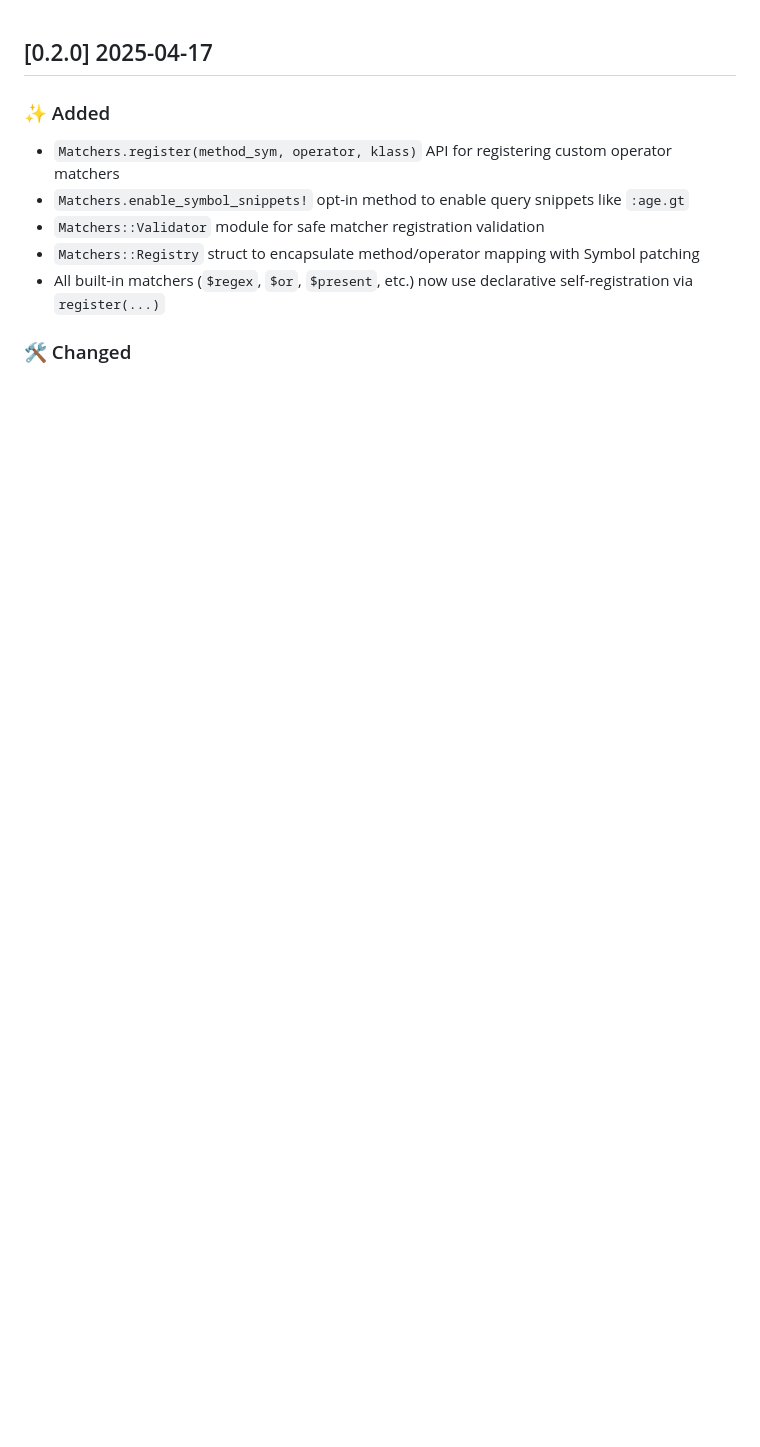
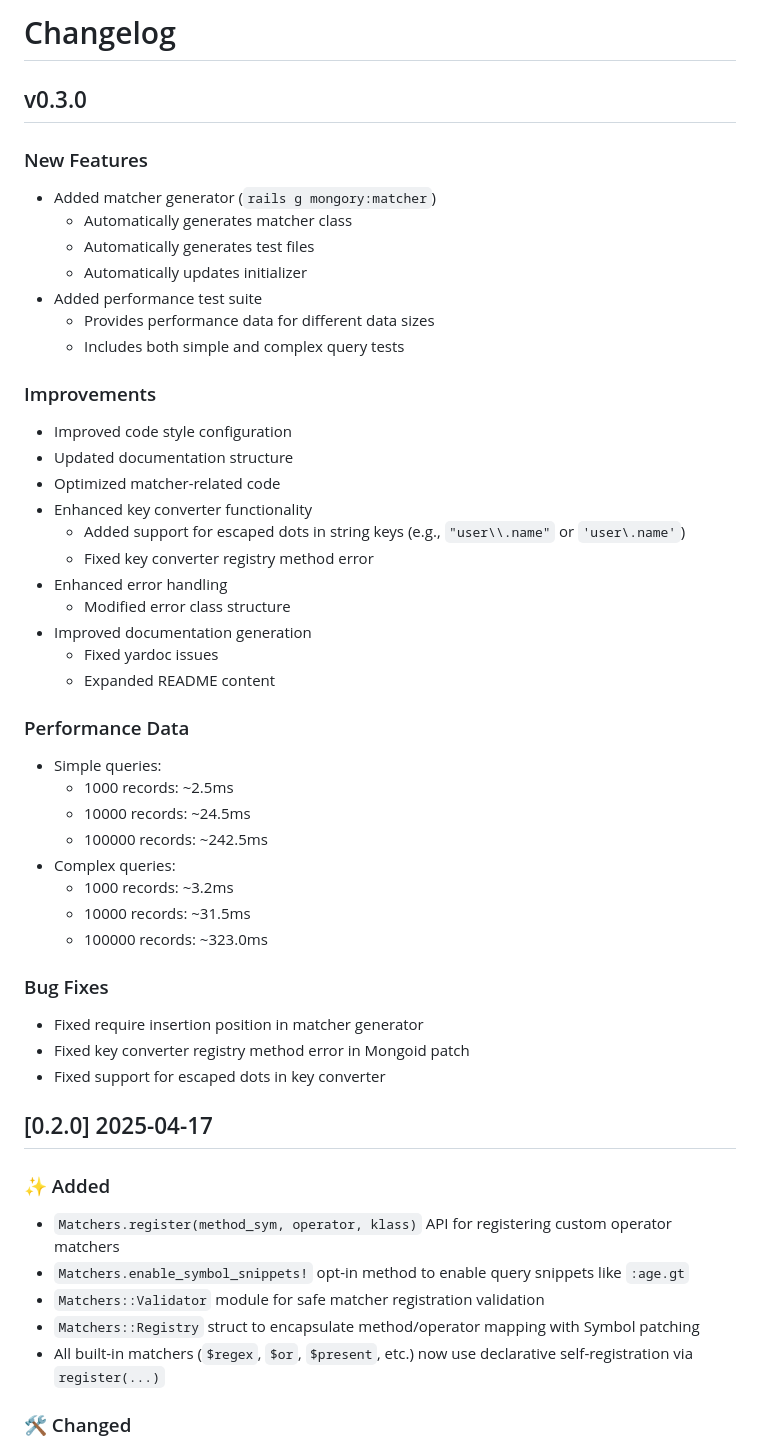
Before and after one commit to mongoryhq/mongory-rb, a Markdown page: CHANGELOG.md, the part around one of its changes. Drawn GitHub-style; blank space fills up the shorter version.

Commit message:
docs: update changelog

```diff
--- a/CHANGELOG.md
+++ b/CHANGELOG.md
@@ -1,3 +1,44 @@
+# Changelog
+
+## v0.3.0
+
+### New Features
+- Added matcher generator (`rails g mongory:matcher`)
+  - Automatically generates matcher class
+  - Automatically generates test files
+  - Automatically updates initializer
+- Added performance test suite
+  - Provides performance data for different data sizes
+  - Includes both simple and complex query tests
+
+### Improvements
+- Improved code style configuration
+- Updated documentation structure
+- Optimized matcher-related code
+- Enhanced key converter functionality
+  - Added support for escaped dots in string keys (e.g., `"user\\.name"` or `'user\.name'`)
+  - Fixed key converter registry method error
+- Enhanced error handling
+  - Modified error class structure
+- Improved documentation generation
+  - Fixed yardoc issues
+  - Expanded README content
+
+### Performance Data
+- Simple queries:
+  - 1000 records: ~2.5ms
+  - 10000 records: ~24.5ms
+  - 100000 records: ~242.5ms
+- Complex queries:
+  - 1000 records: ~3.2ms
+  - 10000 records: ~31.5ms
+  - 100000 records: ~323.0ms
+
+### Bug Fixes
+- Fixed require insertion position in matcher generator
+- Fixed key converter registry method error in Mongoid patch
+- Fixed support for escaped dots in key converter
+
 ## [0.2.0] 2025-04-17
 
 ### ✨ Added
```
Also changed, not shown: other parts of CHANGELOG.md (+1 -1 lines).
